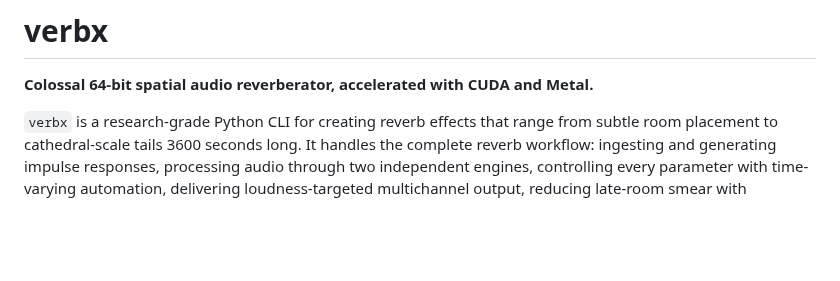
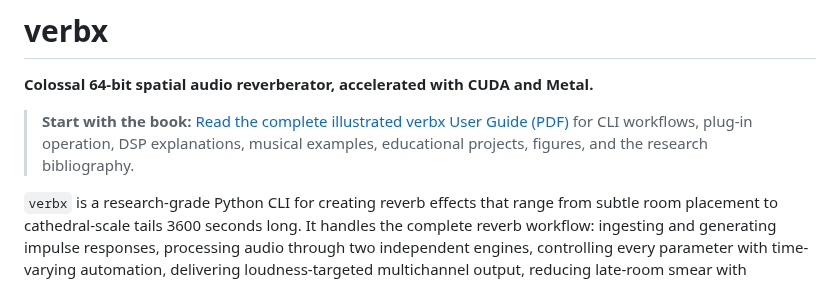
Before and after one commit to TheColby/verbx, a Markdown page: README.md, the part around the change. GitHub-like rendering; blank space fills up the shorter version.

Commit message:
Link PDF guide from README

```diff
--- a/README.md
+++ b/README.md
@@ -5,6 +5,10 @@
 # verbx
 
 **Colossal 64-bit spatial audio reverberator, accelerated with CUDA and Metal.**
+
+> **Start with the book:** [Read the complete illustrated verbx User Guide (PDF)](USERGUIDE.pdf)
+> for CLI workflows, plug-in operation, DSP explanations, musical examples,
+> educational projects, figures, and the research bibliography.
 
 `verbx` is a research-grade Python CLI for creating reverb effects that range from subtle room placement to cathedral-scale tails 3600 seconds long. It handles the complete reverb workflow: ingesting and generating impulse responses, processing audio through two independent engines, controlling every parameter with time-varying automation, delivering loudness-targeted multichannel output, reducing late-room smear with deterministic dereverberation, producing reproducible analysis artifacts at every step, and now previewing spaces in realtime from CLI-selectable audio devices.
 
```
